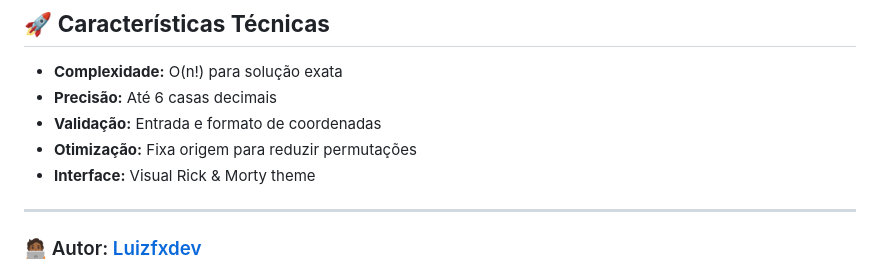
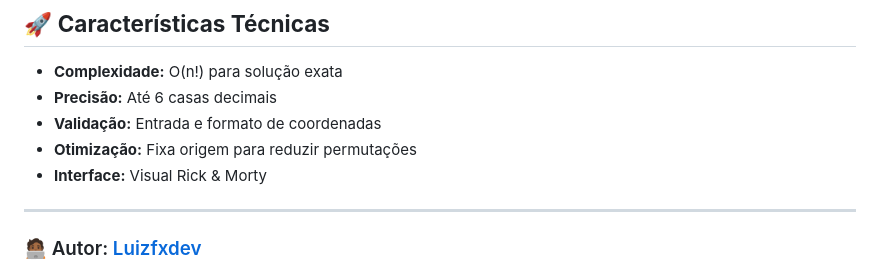
Before and after one commit to luizfxdev/desafio_296, a Markdown page: README.md, the part around the change. GitHub-like rendering.

```diff
--- a/README.md
+++ b/README.md
@@ -115,7 +115,7 @@ O algoritmo implementado está **matematicamente correto** e produz resultados p
 - **Precisão:** Até 6 casas decimais
 - **Validação:** Entrada e formato de coordenadas
 - **Otimização:** Fixa origem para reduzir permutações
-- **Interface:** Visual Rick & Morty theme
+- **Interface:** Visual Rick & Morty
 
 ---
 
```
